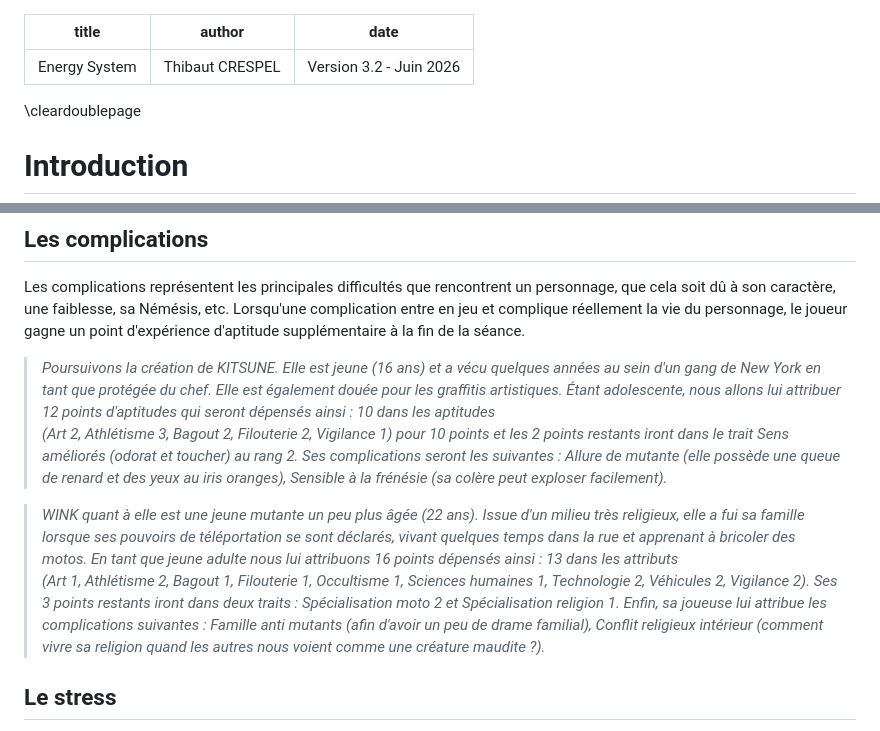
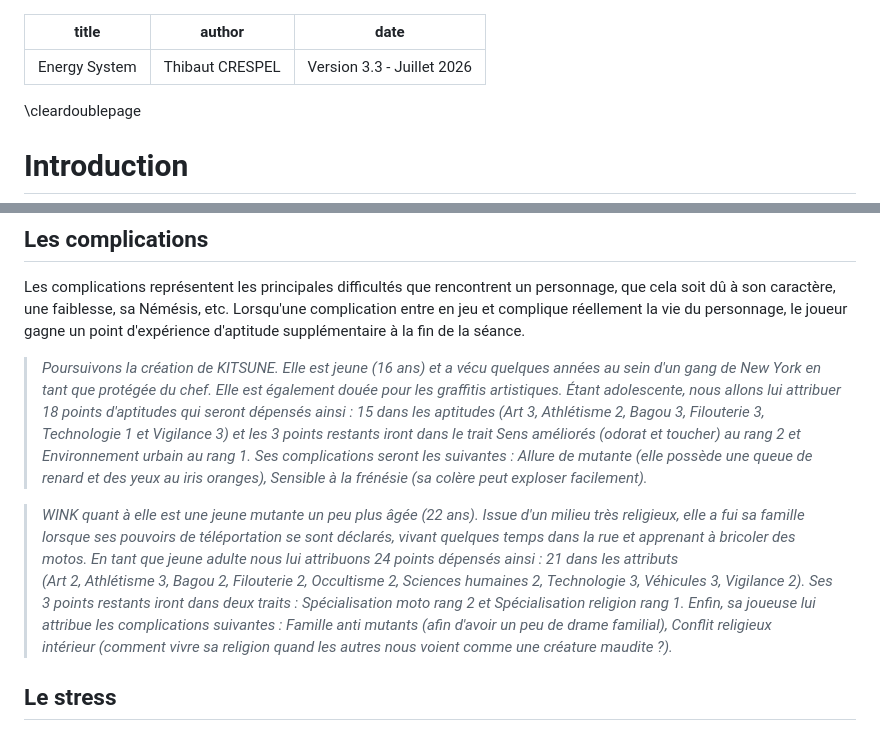
Before and after one commit to Onirim/Energy-System, a Markdown page: Energy-System.md, 2 parts joined by grey strips. Rendered like a GitHub page.

```diff
--- a/Energy-System.md
+++ b/Energy-System.md
@@ -1,7 +1,7 @@
 ---
 title: "Energy System"
 author: "Thibaut CRESPEL"
-date: "Version 3.2 - Juin 2026"
+date: "Version 3.3 - Juillet 2026"
 ---
 
 \cleardoublepage
@@ -204,9 +204,9 @@ Les possessions telles qu’une super base, un vaisseau spatial ou un véhicule
 
 Les complications représentent les principales difficultés que rencontrent un personnage, que cela soit dû à son caractère, une faiblesse, sa Némésis, etc. Lorsqu'une complication entre en jeu et complique réellement la vie du personnage, le joueur gagne un point d'expérience d'aptitude supplémentaire à la fin de la séance.
 
-> *Poursuivons la création de KITSUNE. Elle est jeune (16 ans) et a vécu quelques années au sein d'un gang de New York en tant que protégée du chef. Elle est également douée pour les graffitis artistiques. Étant adolescente, nous allons lui attribuer 12 points d'aptitudes qui seront dépensés ainsi : 10 dans les aptitudes (Art 2, Athlétisme 3, Bagout 2, Filouterie 2, Vigilance 1) pour 10 points et les 2 points restants iront dans le trait Sens améliorés (odorat et toucher) au rang 2. Ses complications seront les suivantes : Allure de mutante (elle possède une queue de renard et des yeux au iris oranges), Sensible à la frénésie (sa colère peut exploser facilement).*
+> *Poursuivons la création de KITSUNE. Elle est jeune (16 ans) et a vécu quelques années au sein d'un gang de New York en tant que protégée du chef. Elle est également douée pour les graffitis artistiques. Étant adolescente, nous allons lui attribuer 18 points d'aptitudes qui seront dépensés ainsi : 15 dans les aptitudes (Art 3, Athlétisme 2, Bagou 3, Filouterie 3, Technologie 1 et Vigilance 3) et les 3 points restants iront dans le trait Sens améliorés (odorat et toucher) au rang 2 et Environnement urbain au rang 1. Ses complications seront les suivantes : Allure de mutante (elle possède une queue de renard et des yeux au iris oranges), Sensible à la frénésie (sa colère peut exploser facilement).*
 
-> *WINK quant à elle est une jeune mutante un peu plus âgée (22 ans). Issue d'un milieu très religieux, elle a fui sa famille lorsque ses pouvoirs de téléportation se sont déclarés, vivant quelques temps dans la rue et apprenant à bricoler des motos. En tant que jeune adulte nous lui attribuons 16 points dépensés ainsi : 13 dans les attributs (Art 1, Athlétisme 2, Bagout 1, Filouterie 1, Occultisme 1, Sciences humaines 1, Technologie 2, Véhicules 2, Vigilance 2). Ses 3 points restants iront dans deux traits : Spécialisation moto 2 et Spécialisation religion 1. Enfin, sa joueuse lui attribue les complications suivantes : Famille anti mutants (afin d'avoir un peu de drame familial), Conflit religieux intérieur (comment vivre sa religion quand les autres nous voient comme une créature maudite ?).*
+> *WINK quant à elle est une jeune mutante un peu plus âgée (22 ans). Issue d'un milieu très religieux, elle a fui sa famille lorsque ses pouvoirs de téléportation se sont déclarés, vivant quelques temps dans la rue et apprenant à bricoler des motos. En tant que jeune adulte nous lui attribuons 24 points dépensés ainsi : 21 dans les attributs (Art 2, Athlétisme 3, Bagou 2, Filouterie 2, Occultisme 2, Sciences humaines 2, Technologie 3, Véhicules 3, Vigilance 2). Ses 3 points restants iront dans deux traits : Spécialisation moto rang 2 et Spécialisation religion rang 1. Enfin, sa joueuse lui attribue les complications suivantes : Famille anti mutants (afin d'avoir un peu de drame familial), Conflit religieux intérieur (comment vivre sa religion quand les autres nous voient comme une créature maudite ?).*
 
 ## Le stress
 
```
